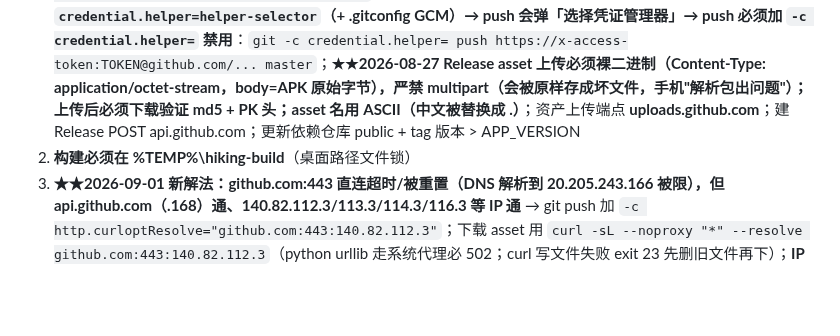
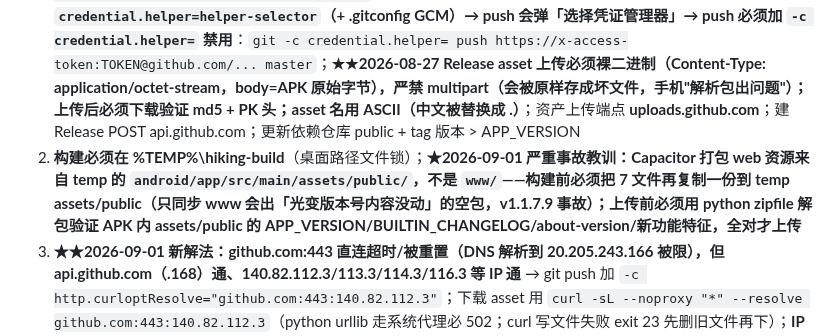
Before and after one commit to NiUKinGDoM/xixi-hiking, a Markdown page: docs/PROJECT_STATUS.md, the part around the change. GitHub-like rendering; blank space fills up the shorter version.

Commit message:
docs: 事故教训固化——构建前同步 temp assets/public + 发布前解包验证 APK 内容

```diff
--- a/docs/PROJECT_STATUS.md
+++ b/docs/PROJECT_STATUS.md
@@ -178,7 +178,7 @@
 
 ## ⚠️ 接手注意事项（环境经验大全，防踩坑）
 1. **GitHub 同步**：`GIT_SSL_NO_VERIFY=true`（schannel 吊销检查失败）；分支 **master**；★★2026-08-27 凭据读取**必须用 Python ctypes CredEnumerate 枚举过滤 `git:https://github.com` 读 blob**（**CredReadW 读该 target 返回空 blob size=0，CredEnumerate 正常**；CredentialBlob 是 UTF-16LE、40 字符裸 token、无 x-access-token 前缀）；★2026-08-25 起 `git -c http.extraHeader` 失效（PortableGit GCM 缺失）→ **改用 `git push https://x-access-token:TOKEN@github.com/... master` URL 带凭据**；★★2026-08-26 **PortableGit 有 `credential.helper=helper-selector`（+ .gitconfig GCM）→ push 会弹「选择凭证管理器」→ push 必须加 `-c credential.helper=` 禁用**：`git -c credential.helper= push https://x-access-token:TOKEN@github.com/... master`；**★★2026-08-27 Release asset 上传必须裸二进制（Content-Type: application/octet-stream，body=APK 原始字节），严禁 multipart（会被原样存成坏文件，手机"解析包出问题"）；上传后必须下载验证 md5 + PK 头；asset 名用 ASCII（中文被替换成 .）**；资产上传端点 **uploads.github.com**；建 Release POST api.github.com；更新依赖仓库 public + tag 版本 > APP_VERSION
-2. **构建必须在 %TEMP%\hiking-build**（桌面路径文件锁）
+2. **构建必须在 %TEMP%\hiking-build**（桌面路径文件锁）；**★2026-09-01 严重事故教训：Capacitor 打包 web 资源来自 temp 的 `android/app/src/main/assets/public/`，不是 `www/`——构建前必须把 7 文件再复制一份到 temp assets/public（只同步 www 会出「光变版本号内容没动」的空包，v1.1.7.9 事故）；上传前必须用 python zipfile 解包验证 APK 内 assets/public 的 APP_VERSION/BUILTIN_CHANGELOG/about-version/新功能特征，全对才上传**
 3. **★★2026-09-01 新解法：github.com:443 直连超时/被重置（DNS 解析到 20.205.243.166 被限），但 api.github.com（.168）通、140.82.112.3/113.3/114.3/116.3 等 IP 通** → git push 加 `-c http.curloptResolve="github.com:443:140.82.112.3"`；下载 asset 用 `curl -sL --noproxy "*" --resolve github.com:443:140.82.112.3`（python urllib 走系统代理必 502；curl 写文件失败 exit 23 先删旧文件再下）；**IP 会失效需轮换**（当天 docs push 时 140.82.112.3 被重置，换 140.82.113.3 即成功）；**push/上传后一律用 api.github.com（commits/master + releases/tags）核对远程真实状态，避免误判失败**
 3a. **★★2026-09-01 晚：IP 可用性会动态反转**——当天下午 140.82.112.x 全挂（000）、默认 DNS 的 20.205.243.166 反而通（200）→ **先试默认解析直推（禁代理即可，不强制 resolve），失败再 curloptResolve 逐个轮换**（140.82.112/113/114/116.3 + 20.205.243.166 全试）；实测默认 DNS 一次成功（7750ab4..afc5b08）
 3b. **★★2026-09-01 版本撞车教训：bump 之前先核对远程版本**——可能被并行会话/自动化抢先发布（本地 vc204 但远程已 vc205+Release，且 GH 副本工作区有未提交的新版本代码 = 「代码就绪等发布」，直接接手发布勿重新 bump）。核对：远程 build.gradle versionCode（contents API base64）+ commits/master 标题 + releases/latest；**误 bump 后回滚三处**：build.gradle（versionCode/versionName）+ app-core.js（APP_VERSION）+ index.html（about-version 版本显示）
```
